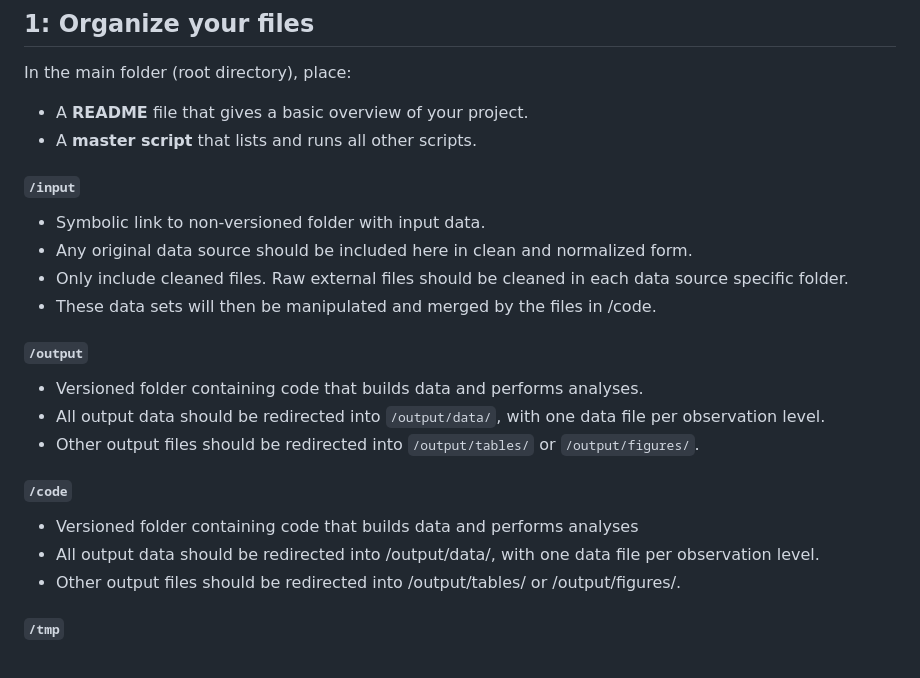
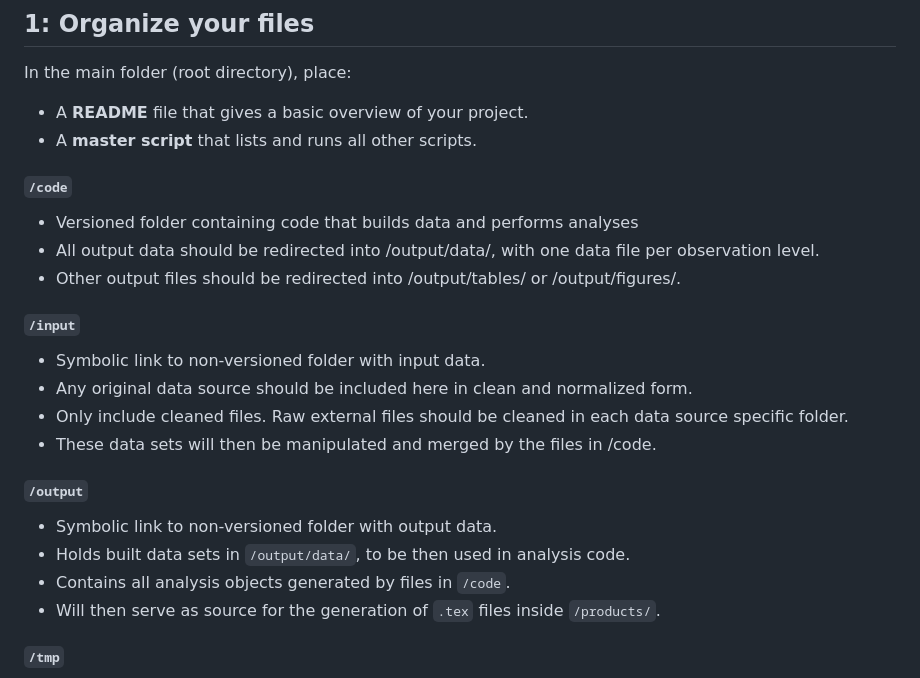
Before and after one commit to labreleon/Template-Empirical-paper, a Markdown page: README.md, the part around the change. Drawn GitHub-style.

```diff
--- a/README.md
+++ b/README.md
@@ -42,6 +42,13 @@ In the main folder (root directory), place:
 - A **master script** that lists and runs all other scripts.
 
 
+##### `/code`
+- Versioned folder containing code that builds data and performs analyses
+- All output data should be redirected into /output/data/, with one data file per observation level.
+- Other output files should be redirected into /output/tables/ or /output/figures/.
+
+
+
 ##### `/input`
 
 
@@ -52,15 +59,13 @@ In the main folder (root directory), place:
 
 ##### `/output`
 
-- Versioned folder containing code that builds data and performs analyses.
-- All output data should be redirected into `/output/data/`, with one data file per observation level.
-- Other output files should be redirected into `/output/tables/` or `/output/figures/`.
+- Symbolic link to non-versioned folder with output data.
+- Holds built data sets in `/output/data/`, to be then used in analysis code.
+- Contains all analysis objects generated by files in `/code`.
+- Will then serve as source for the generation of `.tex` files inside `/products/`.
 
 
-##### `/code`
-- Versioned folder containing code that builds data and performs analyses
-- All output data should be redirected into /output/data/, with one data file per observation level.
-- Other output files should be redirected into /output/tables/ or /output/figures/.
+
 
  ##### `/tmp`
 
```
